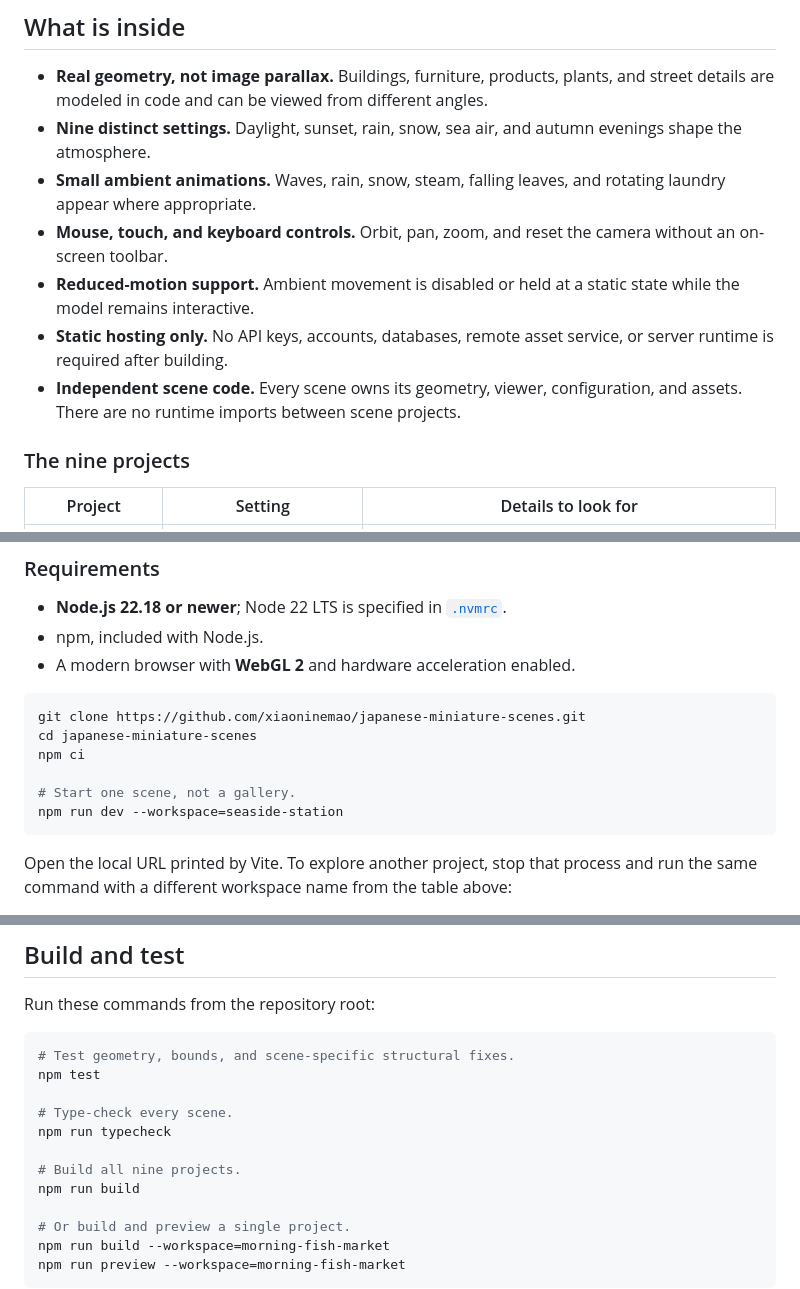
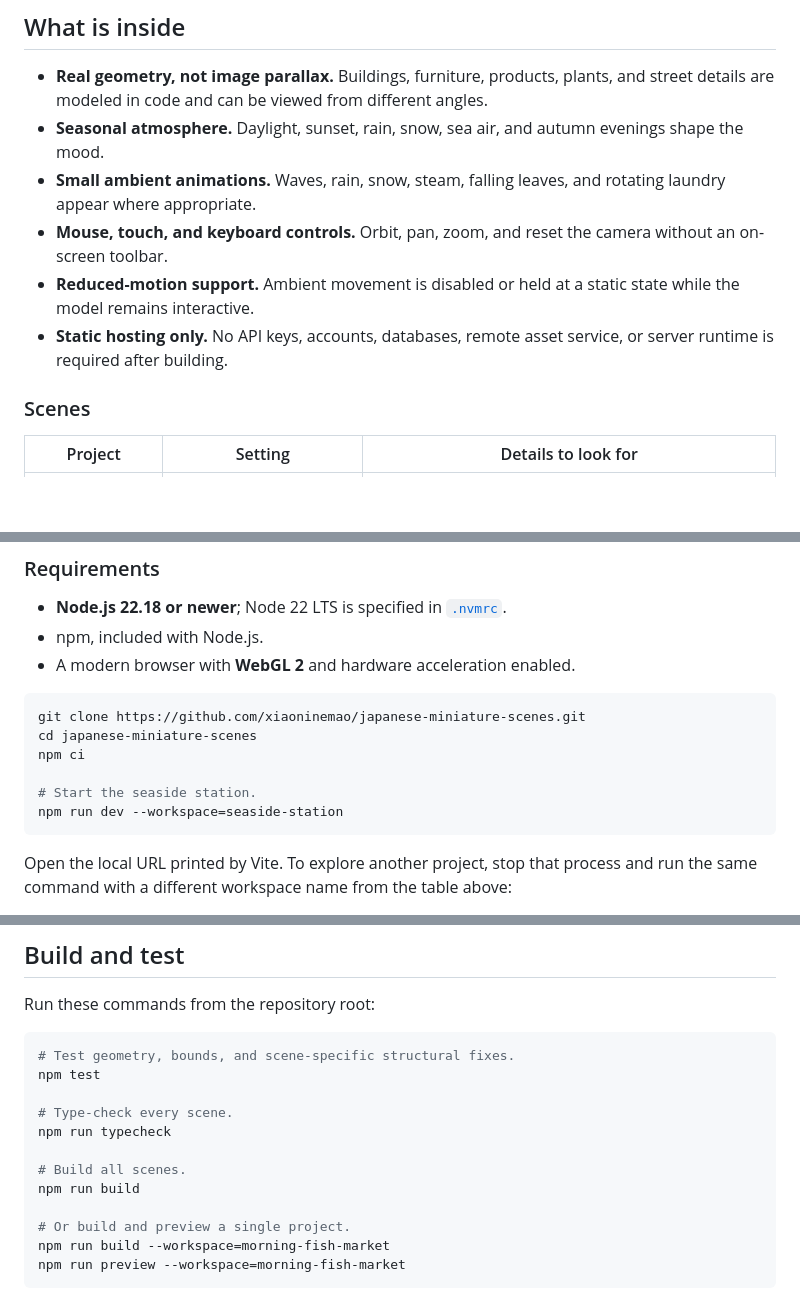
Before and after one commit to xiaoninemao/japanese-miniature-scenes, a Markdown page: README.md, 3 parts joined by grey strips. GitHub-like rendering; blank space fills up the shorter version.

````diff
--- a/README.md
+++ b/README.md
@@ -30,14 +28,13 @@ These are captures of the actual rendered models, not concept images. Click a pr
 ## What is inside
 
 - **Real geometry, not image parallax.** Buildings, furniture, products, plants, and street details are modeled in code and can be viewed from different angles.
-- **Nine distinct settings.** Daylight, sunset, rain, snow, sea air, and autumn evenings shape the atmosphere.
+- **Seasonal atmosphere.** Daylight, sunset, rain, snow, sea air, and autumn evenings shape the mood.
 - **Small ambient animations.** Waves, rain, snow, steam, falling leaves, and rotating laundry appear where appropriate.
 - **Mouse, touch, and keyboard controls.** Orbit, pan, zoom, and reset the camera without an on-screen toolbar.
 - **Reduced-motion support.** Ambient movement is disabled or held at a static state while the model remains interactive.
 - **Static hosting only.** No API keys, accounts, databases, remote asset service, or server runtime is required after building.
-- **Independent scene code.** Every scene owns its geometry, viewer, configuration, and assets. There are no runtime imports between scene projects.
 
-### The nine projects
+### Scenes
 
 | Project | Setting | Details to look for |
 | --- | --- | --- |
@@ -64,7 +61,7 @@ git clone https://github.com/xiaoninemao/japanese-miniature-scenes.git
 cd japanese-miniature-scenes
 npm ci
 
-# Start one scene, not a gallery.
+# Start the seaside station.
 npm run dev --workspace=seaside-station
 ```
 
@@ -103,7 +100,7 @@ npm test
 # Type-check every scene.
 npm run typecheck
 
-# Build all nine projects.
+# Build all scenes.
 npm run build
 
 # Or build and preview a single project.
````
Also changed, not shown: other parts of README.md (+8 -12 lines).
